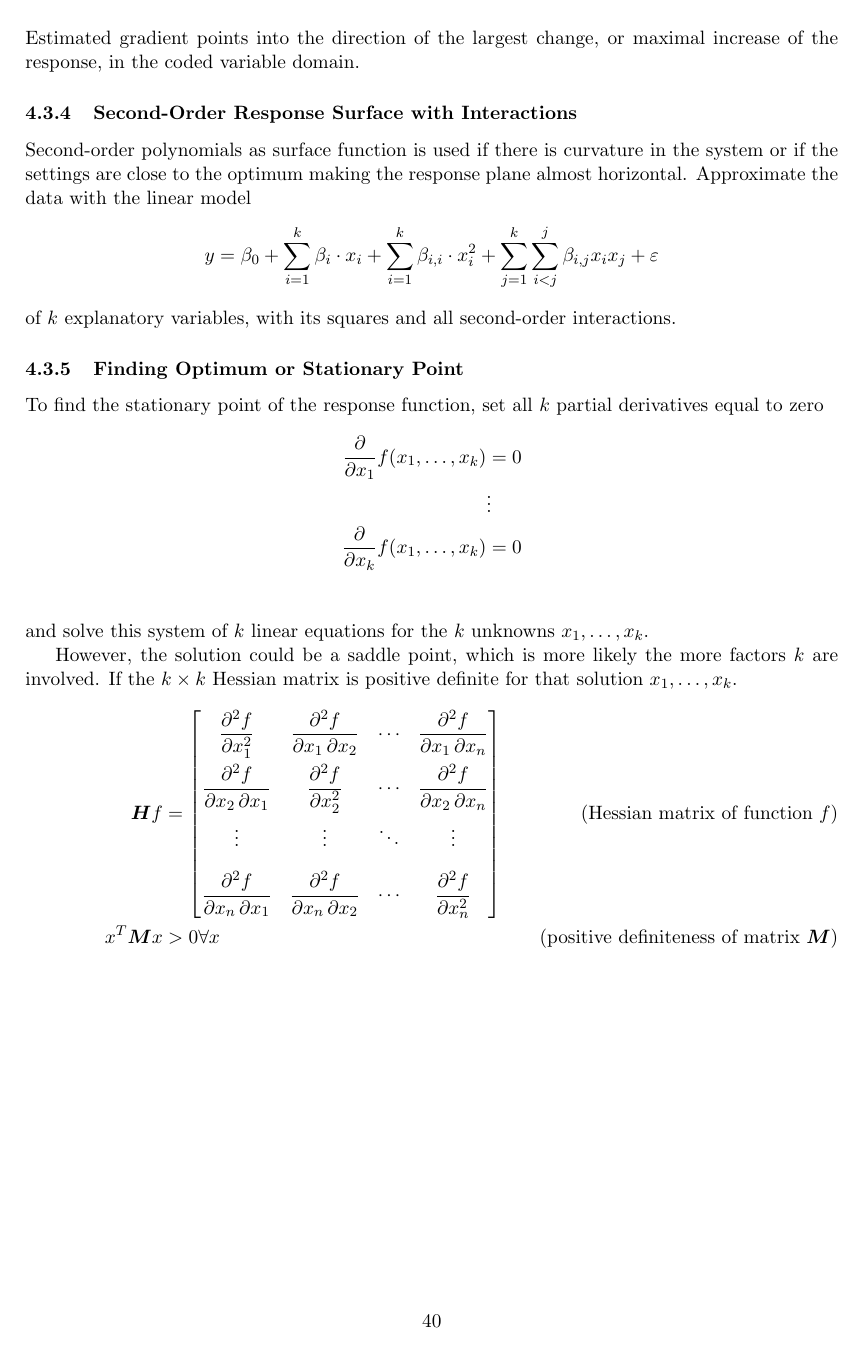
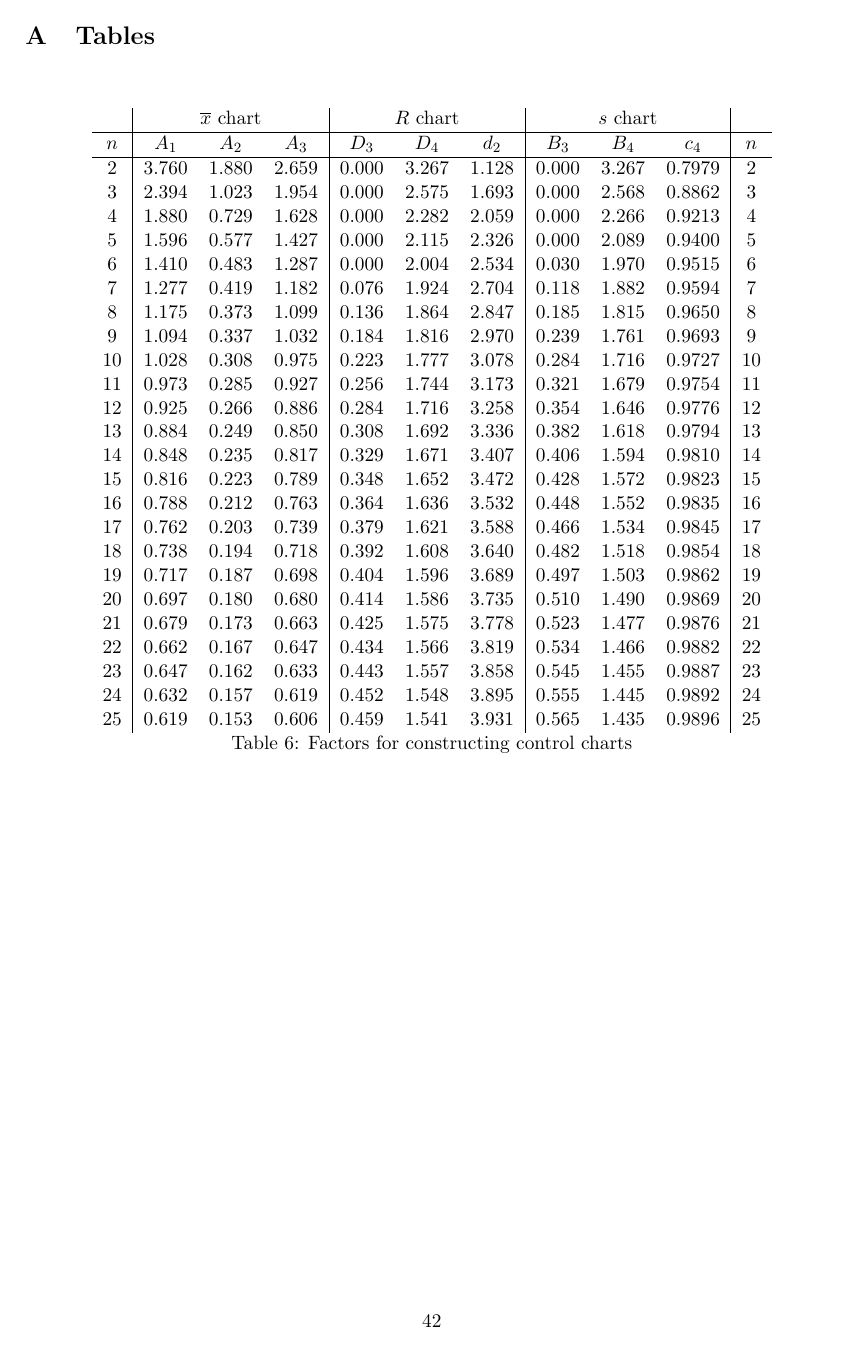
Before and after one commit to KilnOfTheSecondFlame/mse_summaries, a LaTeX document (Applied Statistics and Data Analysis/Zusammenfassung_AppStat.tex): page 40 of 40 before the commit and page 42 of 42 after it. Compiled offline with pdfLaTeX.

```diff
--- a/Applied Statistics and Data Analysis/Zusammenfassung_AppStat.tex
+++ b/Applied Statistics and Data Analysis/Zusammenfassung_AppStat.tex
@@ -1588,7 +1606,42 @@
 	x^T\bm{M}x &> 0 \forall x \tag{positive definiteness of matrix $\bm{M}$}
 \end{align*}
 
-
-
+\clearpage
+\appendix
+\section{Tables}
+\begin{table}[H]
+	\begin{tabularx}{\linewidth}{c | c c c | c c c | c c c | c}
+		& \multicolumn{3}{c |}{$\samplemean{x}$ chart} & \multicolumn{3}{c |}{$R$ chart} & \multicolumn{3}{c |}{$s$ chart} & \\
+		\hline
+		$n$ & $A_1$ & $A_2$ & $A_3$ & $D_3$ & $D_4$ & $d_2$ & $B_3$ & $B_4$ & $c_4$ & $n$\\
+		\hline
+		$2$ & $3.760$ & $1.880$ & $2.659$ & $0.000$ & $3.267$ & $1.128$ & $0.000$ & $3.267$ & $0.7979$ & $2$ \\
+		$3$ & $2.394$ & $1.023$ & $1.954$ & $0.000$ & $2.575$ & $1.693$ & $0.000$ & $2.568$ & $0.8862$ & $3$ \\
+		$4$ & $1.880$ & $0.729$ & $1.628$ & $0.000$ & $2.282$ & $2.059$ & $0.000$ & $2.266$ & $0.9213$ & $4$ \\
+		$5$ & $1.596$ & $0.577$ & $1.427$ & $0.000$ & $2.115$ & $2.326$ & $0.000$ & $2.089$ & $0.9400$ & $5$ \\
+		$6$ & $1.410$ & $0.483$ & $1.287$ & $0.000$ & $2.004$ & $2.534$ & $0.030$ & $1.970$ & $0.9515$ & $6$ \\
+		$7$ & $1.277$ & $0.419$ & $1.182$ & $0.076$ & $1.924$ & $2.704$ & $0.118$ & $1.882$ & $0.9594$ & $7$ \\
+		$8$ & $1.175$ & $0.373$ & $1.099$ & $0.136$ & $1.864$ & $2.847$ & $0.185$ & $1.815$ & $0.9650$ & $8$ \\
+		$9$ & $1.094$ & $0.337$ & $1.032$ & $0.184$ & $1.816$ & $2.970$ & $0.239$ & $1.761$ & $0.9693$ & $9$ \\
+		$10$ & $1.028$ & $0.308$ & $0.975$ & $0.223$ & $1.777$ & $3.078$ & $0.284$ & $1.716$ & $0.9727$ & $10$ \\
+		$11$ & $0.973$ & $0.285$ & $0.927$ & $0.256$ & $1.744$ & $3.173$ & $0.321$ & $1.679$ & $0.9754$ & $11$ \\
+		$12$ & $0.925$ & $0.266$ & $0.886$ & $0.284$ & $1.716$ & $3.258$ & $0.354$ & $1.646$ & $0.9776$ & $12$ \\
+		$13$ & $0.884$ & $0.249$ & $0.850$ & $0.308$ & $1.692$ & $3.336$ & $0.382$ & $1.618$ & $0.9794$ & $13$ \\
+		$14$ & $0.848$ & $0.235$ & $0.817$ & $0.329$ & $1.671$ & $3.407$ & $0.406$ & $1.594$ & $0.9810$ & $14$ \\
+		$15$ & $0.816$ & $0.223$ & $0.789$ & $0.348$ & $1.652$ & $3.472$ & $0.428$ & $1.572$ & $0.9823$ & $15$ \\
+		$16$ & $0.788$ & $0.212$ & $0.763$ & $0.364$ & $1.636$ & $3.532$ & $0.448$ & $1.552$ & $0.9835$ & $16$ \\
+		$17$ & $0.762$ & $0.203$ & $0.739$ & $0.379$ & $1.621$ & $3.588$ & $0.466$ & $1.534$ & $0.9845$ & $17$ \\
+		$18$ & $0.738$ & $0.194$ & $0.718$ & $0.392$ & $1.608$ & $3.640$ & $0.482$ & $1.518$ & $0.9854$ & $18$ \\
+		$19$ & $0.717$ & $0.187$ & $0.698$ & $0.404$ & $1.596$ & $3.689$ & $0.497$ & $1.503$ & $0.9862$ & $19$ \\
+		$20$ & $0.697$ & $0.180$ & $0.680$ & $0.414$ & $1.586$ & $3.735$ & $0.510$ & $1.490$ & $0.9869$ & $20$ \\
+		$21$ & $0.679$ & $0.173$ & $0.663$ & $0.425$ & $1.575$ & $3.778$ & $0.523$ & $1.477$ & $0.9876$ & $21$ \\
+		$22$ & $0.662$ & $0.167$ & $0.647$ & $0.434$ & $1.566$ & $3.819$ & $0.534$ & $1.466$ & $0.9882$ & $22$ \\
+		$23$ & $0.647$ & $0.162$ & $0.633$ & $0.443$ & $1.557$ & $3.858$ & $0.545$ & $1.455$ & $0.9887$ & $23$ \\
+		$24$ & $0.632$ & $0.157$ & $0.619$ & $0.452$ & $1.548$ & $3.895$ & $0.555$ & $1.445$ & $0.9892$ & $24$ \\
+		$25$ & $0.619$ & $0.153$ & $0.606$ & $0.459$ & $1.541$ & $3.931$ & $0.565$ & $1.435$ & $0.9896$ & $25$
+	\end{tabularx}
+	\caption{Factors for constructing control charts}
+	\label{tbl:FactorsControlCharts}
+\end{table}
 
 \end{document}
```
Also changed, not shown: Applied Statistics and Data Analysis/Zusammenfassung_AppStat.tex (20 more changed lines).
